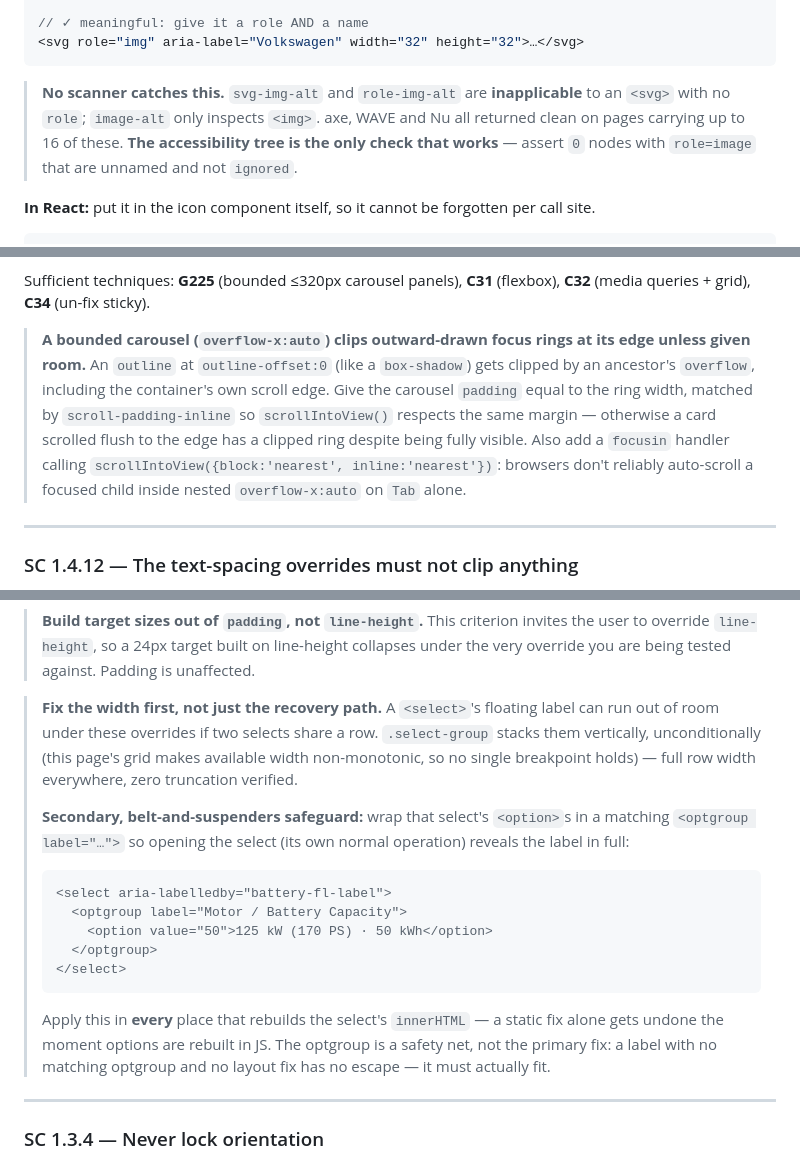
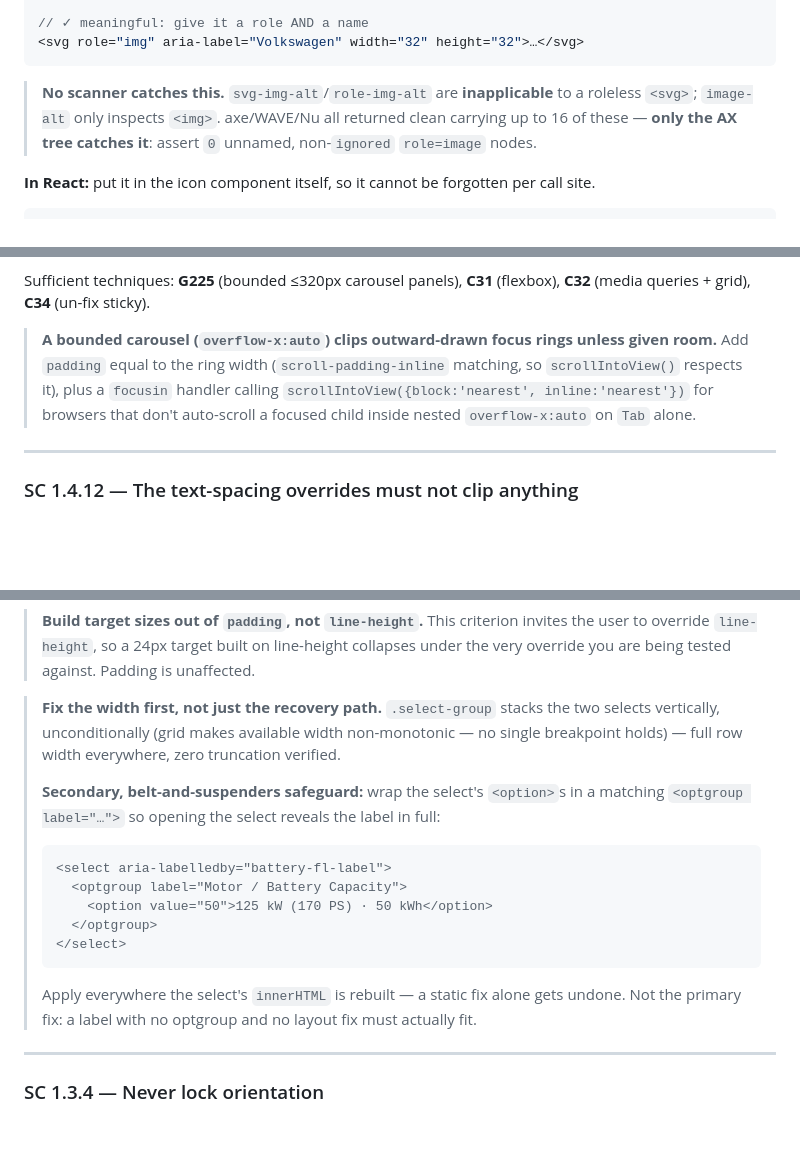
Before and after one commit to yikcunchung/vw-charging-time-simulator-prototype, a Markdown page: a11y-3-implementation.md, 3 parts joined by grey strips. GitHub-like rendering; blank space fills up the shorter version.

````diff
--- a/a11y-3-implementation.md
+++ b/a11y-3-implementation.md
@@ -45,10 +45,9 @@ assistive technology as an unnamed graphic** — it is not "decorative by defaul
 <svg role="img" aria-label="Volkswagen" width="32" height="32">…</svg>
 ```
 
-> **No scanner catches this.** `svg-img-alt` and `role-img-alt` are **inapplicable** to an `<svg>`
-> with no `role`; `image-alt` only inspects `<img>`. axe, WAVE and Nu all returned clean on pages
-> carrying up to 16 of these. **The accessibility tree is the only check that works** — assert
-> `0` nodes with `role=image` that are unnamed and not `ignored`.
+> **No scanner catches this.** `svg-img-alt`/`role-img-alt` are **inapplicable** to a roleless
+> `<svg>`; `image-alt` only inspects `<img>`. axe/WAVE/Nu all returned clean carrying up to 16 of
+> these — **only the AX tree catches it**: assert `0` unnamed, non-`ignored` `role=image` nodes.
 
 **In React:** put it in the icon component itself, so it cannot be forgotten per call site.
 
@@ -328,13 +327,10 @@ horizontal scroll is never permitted.
 Sufficient techniques: **G225** (bounded ≤320px carousel panels), **C31** (flexbox), **C32** (media
 queries + grid), **C34** (un-fix sticky).
 
-> **A bounded carousel (`overflow-x:auto`) clips outward-drawn focus rings at its edge unless given
-> room.** An `outline` at `outline-offset:0` (like a `box-shadow`) gets clipped by an ancestor's
-> `overflow`, including the container's own scroll edge. Give the carousel `padding` equal to the
-> ring width, matched by `scroll-padding-inline` so `scrollIntoView()` respects the same margin —
-> otherwise a card scrolled flush to the edge has a clipped ring despite being fully visible. Also
-> add a `focusin` handler calling `scrollIntoView({block:'nearest', inline:'nearest'})`: browsers
-> don't reliably auto-scroll a focused child inside nested `overflow-x:auto` on `Tab` alone.
+> **A bounded carousel (`overflow-x:auto`) clips outward-drawn focus rings unless given room.** Add
+> `padding` equal to the ring width (`scroll-padding-inline` matching, so `scrollIntoView()` respects
+> it), plus a `focusin` handler calling `scrollIntoView({block:'nearest', inline:'nearest'})` for
+> browsers that don't auto-scroll a focused child inside nested `overflow-x:auto` on `Tab` alone.
 
 ---
 
@@ -353,13 +349,12 @@ Nothing may newly clip, no control may be lost, no horizontal scroll may appear.
 > override `line-height`, so a 24px target built on line-height collapses under the very override
 > you are being tested against. Padding is unaffected.
 
-> **Fix the width first, not just the recovery path.** A `<select>`'s floating label can run out of
-> room under these overrides if two selects share a row. `.select-group` stacks them vertically,
-> unconditionally (this page's grid makes available width non-monotonic, so no single breakpoint
+> **Fix the width first, not just the recovery path.** `.select-group` stacks the two selects
+> vertically, unconditionally (grid makes available width non-monotonic — no single breakpoint
 > holds) — full row width everywhere, zero truncation verified.
 >
-> **Secondary, belt-and-suspenders safeguard:** wrap that select's `<option>`s in a matching
-> `<optgroup label="…">` so opening the select (its own normal operation) reveals the label in full:
+> **Secondary, belt-and-suspenders safeguard:** wrap the select's `<option>`s in a matching
+> `<optgroup label="…">` so opening the select reveals the label in full:
 > ```html
 > <select aria-labelledby="battery-fl-label">
 >   <optgroup label="Motor / Battery Capacity">
@@ -367,9 +362,8 @@ Nothing may newly clip, no control may be lost, no horizontal scroll may appear.
 >   </optgroup>
 > </select>
 > ```
-> Apply this in **every** place that rebuilds the select's `innerHTML` — a static fix alone gets
-> undone the moment options are rebuilt in JS. The optgroup is a safety net, not the primary fix: a
-> label with no matching optgroup and no layout fix has no escape — it must actually fit.
+> Apply everywhere the select's `innerHTML` is rebuilt — a static fix alone gets undone. Not the
+> primary fix: a label with no optgroup and no layout fix must actually fit.
 
 ---
 
````
Also changed, not shown: other parts of a11y-3-implementation.md (+2 -3 lines), a11y-1-criteria.md (+27 -30 lines), a11y-2-automated-testing.md (+40 -44 lines).
